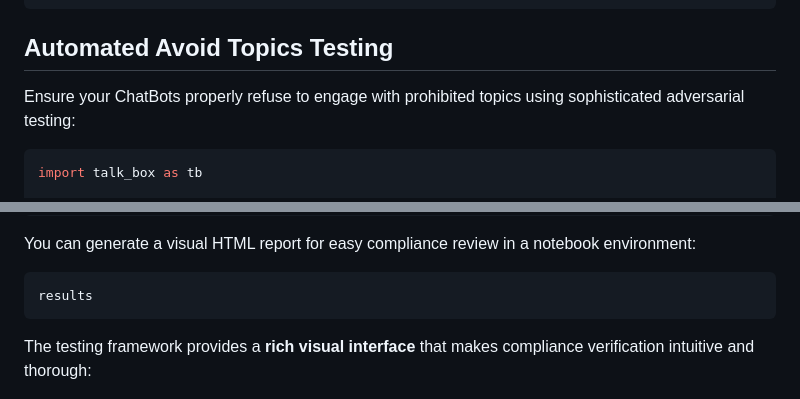
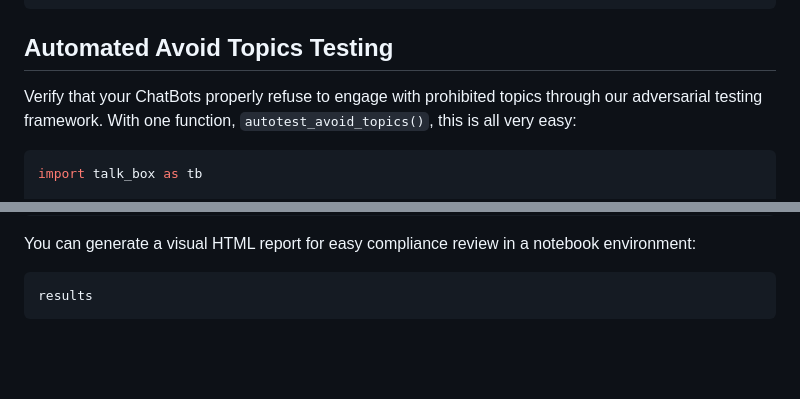
Before and after one commit to rich-iannone/talk-box, a Markdown page: README.md, 2 parts joined by grey strips. Drawn GitHub-style; blank space fills up the shorter version.

````diff
--- a/README.md
+++ b/README.md
@@ -301,7 +301,7 @@ analyst_bot = tb.ChatBot().preset("data_analyst")
 
 ## Automated Avoid Topics Testing
 
-Ensure your ChatBots properly refuse to engage with prohibited topics using sophisticated adversarial testing:
+Verify that your ChatBots properly refuse to engage with prohibited topics through our adversarial testing framework. With one function, `autotest_avoid_topics()`, this is all very easy:
 
 ```python
 import talk_box as tb
@@ -334,8 +334,6 @@ You can generate a visual HTML report for easy compliance review in a notebook e
 ```python
 results
 ```
-
-The testing framework provides a **rich visual interface** that makes compliance verification intuitive and thorough:
 
 ![Avoid Topics Test Results](avoid-topics-test-results.png)
 
````
